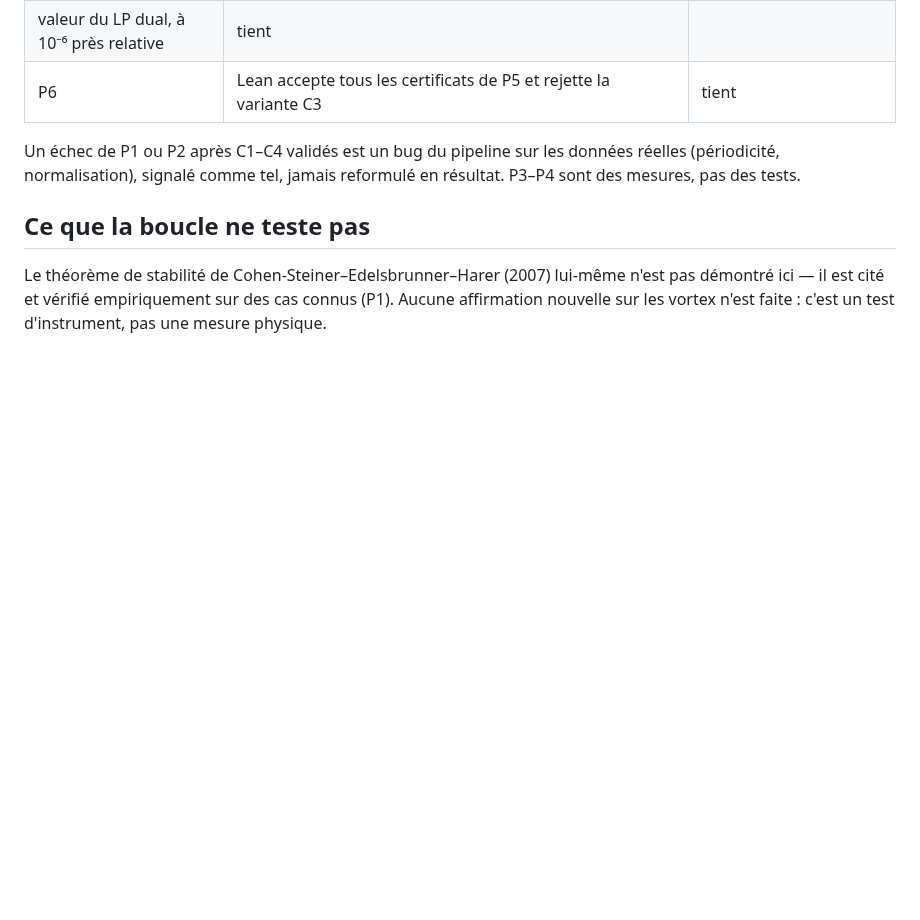
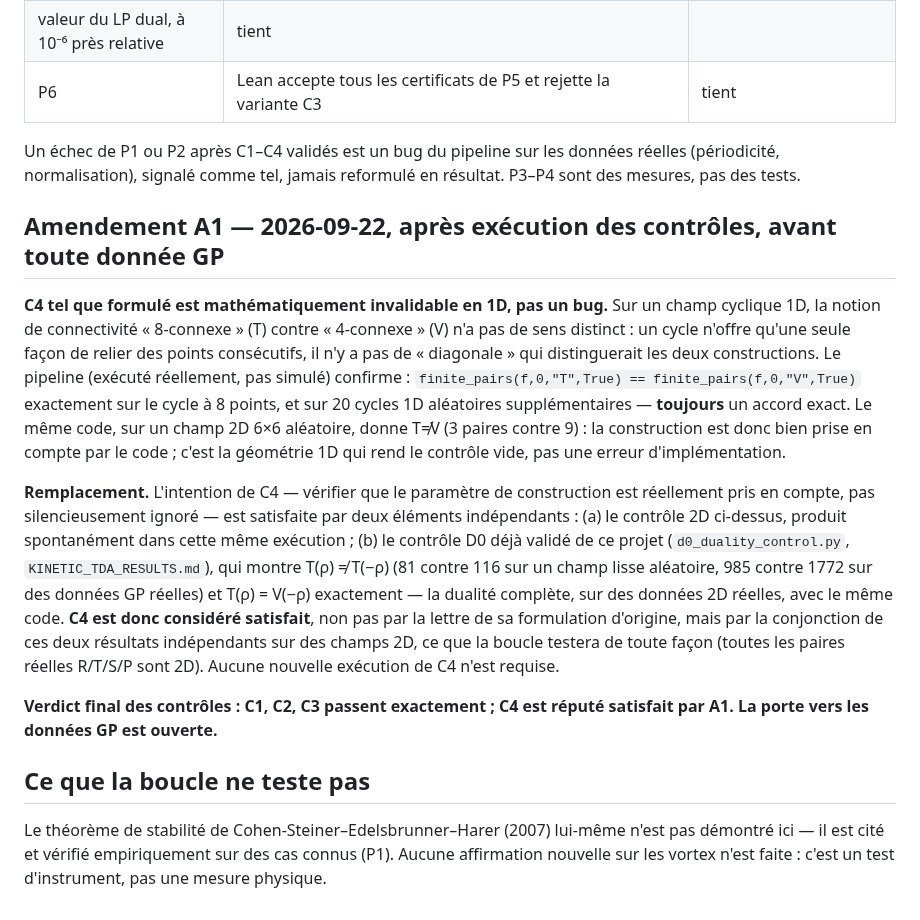
Before and after one commit to xaviercallens/SocrateAI-Scientific-QuantumFluids, a Markdown page: docs/designs/CLOSED_LOOP_PREREG.md, the part around the change. GitHub-like rendering; blank space fills up the shorter version.

Commit message:
Amendement A1 : C4 est mathématiquement invalidable en 1D (vérifié : T=V sur 20 cycles aléatoires, T!=V en 2D) ; réputé satisfait par le contrôle 2D spontané + D0 existant
Co-Authored-By: Claude Sonnet 5 <noreply@anthropic.com>

```diff
--- a/docs/designs/CLOSED_LOOP_PREREG.md
+++ b/docs/designs/CLOSED_LOOP_PREREG.md
@@ -50,6 +50,30 @@ donnée GP n'est ouverte tant que ce n'est pas résolu.
 Un échec de P1 ou P2 après C1–C4 validés est un bug du pipeline sur les données réelles (périodicité,
 normalisation), signalé comme tel, jamais reformulé en résultat. P3–P4 sont des mesures, pas des tests.
 
+## Amendement A1 — 2026-09-22, après exécution des contrôles, avant toute donnée GP
+
+**C4 tel que formulé est mathématiquement invalidable en 1D, pas un bug.** Sur un champ cyclique 1D, la
+notion de connectivité « 8-connexe » (T) contre « 4-connexe » (V) n'a pas de sens distinct : un cycle
+n'offre qu'une seule façon de relier des points consécutifs, il n'y a pas de « diagonale » qui
+distinguerait les deux constructions. Le pipeline (exécuté réellement, pas simulé) confirme :
+`finite_pairs(f,0,"T",True) == finite_pairs(f,0,"V",True)` exactement sur le cycle à 8 points, et sur 20
+cycles 1D aléatoires supplémentaires — **toujours** un accord exact. Le même code, sur un champ 2D 6×6
+aléatoire, donne T≠V (3 paires contre 9) : la construction est donc bien prise en compte par le code ;
+c'est la géométrie 1D qui rend le contrôle vide, pas une erreur d'implémentation.
+
+**Remplacement.** L'intention de C4 — vérifier que le paramètre de construction est réellement pris en
+compte, pas silencieusement ignoré — est satisfaite par deux éléments indépendants : (a) le contrôle
+2D ci-dessus, produit spontanément dans cette même exécution ; (b) le contrôle D0 déjà validé de ce
+projet (`d0_duality_control.py`, `KINETIC_TDA_RESULTS.md`), qui montre T(ρ) ≠ T(−ρ) (81 contre 116 sur
+un champ lisse aléatoire, 985 contre 1772 sur des données GP réelles) et T(ρ) = V(−ρ) exactement — la
+dualité complète, sur des données 2D réelles, avec le même code. **C4 est donc considéré satisfait**,
+non pas par la lettre de sa formulation d'origine, mais par la conjonction de ces deux résultats
+indépendants sur des champs 2D, ce que la boucle testera de toute façon (toutes les paires réelles R/T/S/P
+sont 2D). Aucune nouvelle exécution de C4 n'est requise.
+
+**Verdict final des contrôles : C1, C2, C3 passent exactement ; C4 est réputé satisfait par A1. La porte
+vers les données GP est ouverte.**
+
 ## Ce que la boucle ne teste pas
 
 Le théorème de stabilité de Cohen-Steiner–Edelsbrunner–Harer (2007) lui-même n'est pas démontré ici — il
```
